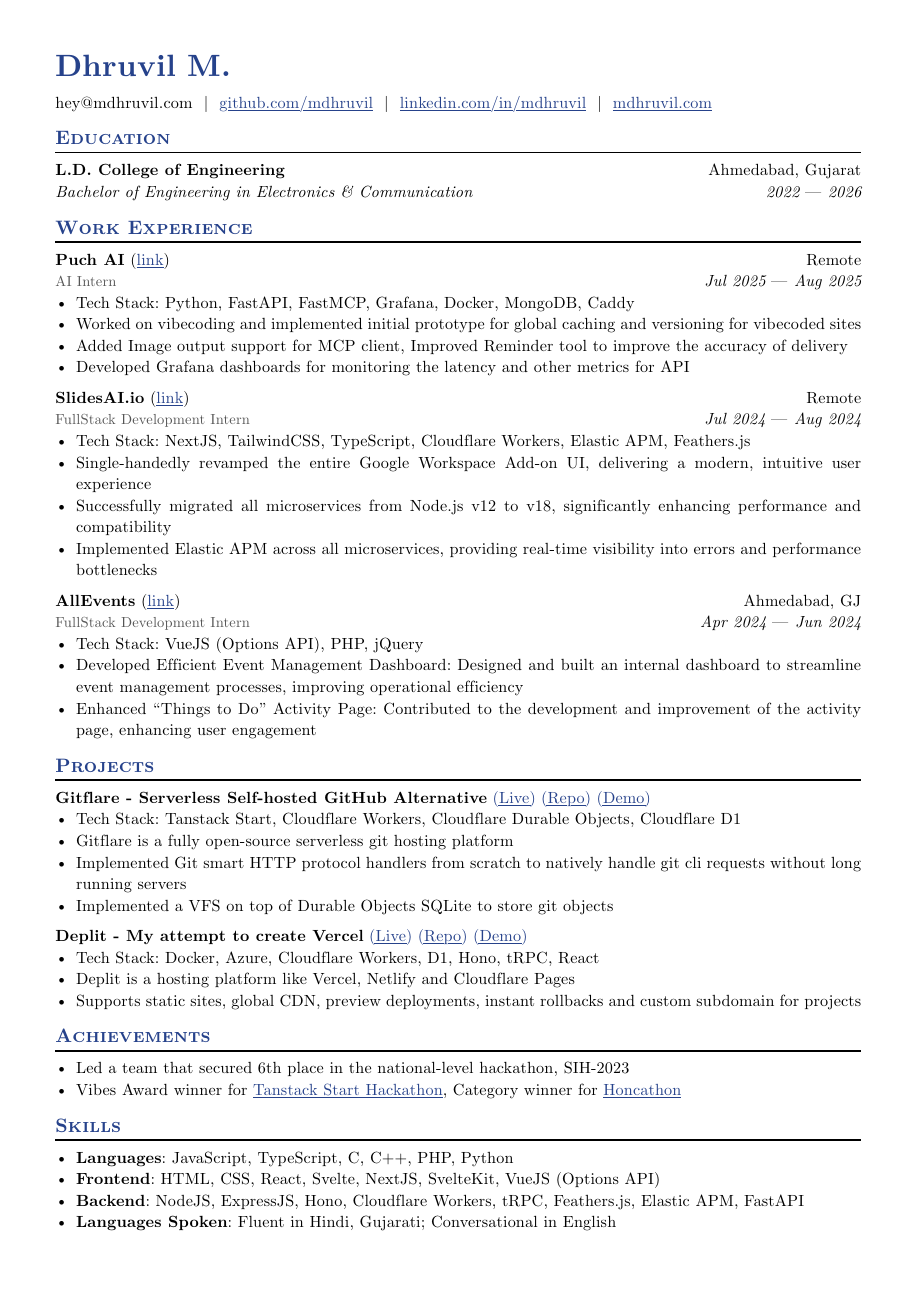
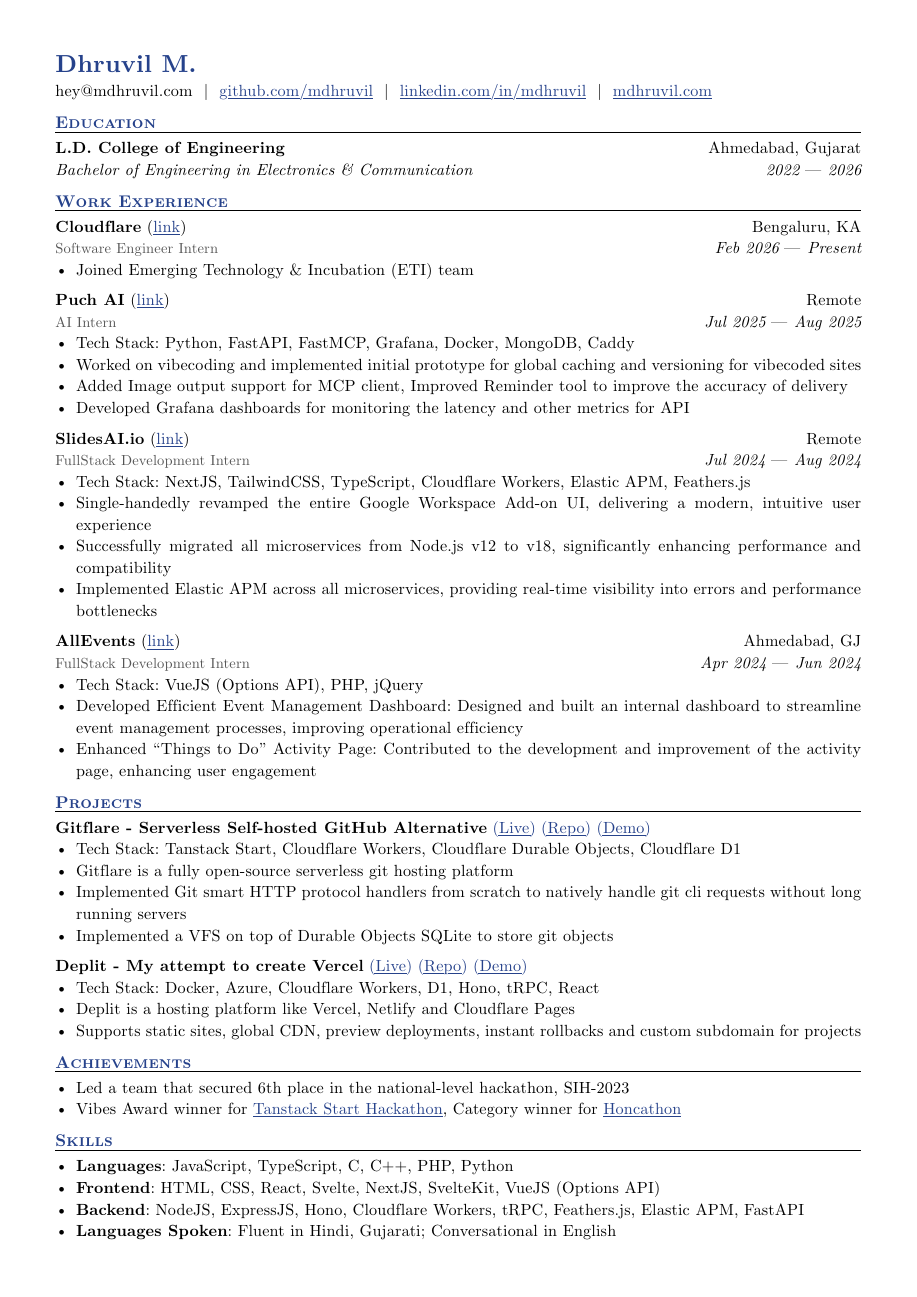
Before and after one commit to mdhruvil/mdhruvil.com, a Typst document (resume.typ): the whole page. Compiled offline with Typst 0.15.

Commit message:
resume: add cloudflare

```diff
--- a/resume.typ
+++ b/resume.typ
@@ -168,6 +169,15 @@
 )
 
 == Work Experience
+
+#work(
+  title: "Software Engineer Intern",
+  location: "Bengaluru, KA",
+  company: "Cloudflare",
+  company-url: "https://cloudflare.com",
+  dates: dates-helper(start-date: "Feb 2026", end-date: "Present"),
+)
+- Joined Emerging Technology & Incubation (ETI) team
 
 #work(
   title: "AI Intern",
```
Also changed, not shown: resume.typ (9 more changed lines), 1 other file.
